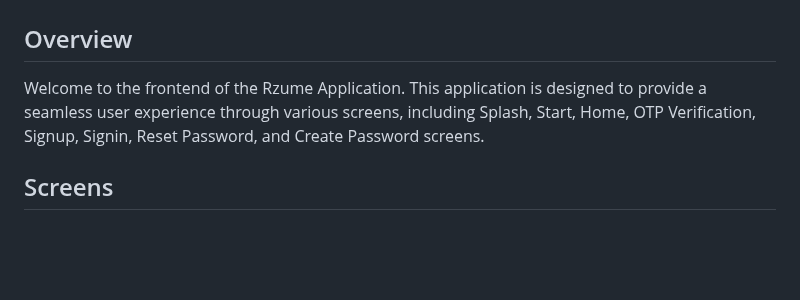
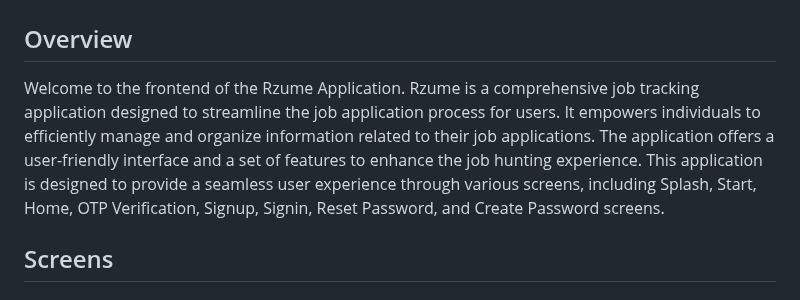
Before and after one commit to Avwerosuoghene/Rzume, a Markdown page: README.md, the part around the change. Drawn GitHub-style; blank space fills up the shorter version.

Commit message:
update read me info

```diff
--- a/README.md
+++ b/README.md
@@ -3,7 +3,7 @@
 
 ## Overview
 
-Welcome to the frontend of the Rzume Application. This application is designed to provide a seamless user experience through various screens, including Splash, Start, Home, OTP Verification, Signup, Signin, Reset Password, and Create Password screens.
+Welcome to the frontend of the Rzume Application. Rzume is a comprehensive job tracking application designed to streamline the job application process for users. It empowers individuals to efficiently manage and organize information related to their job applications. The application offers a user-friendly interface and a set of features to enhance the job hunting experience. This application is designed to provide a seamless user experience through various screens, including Splash, Start, Home, OTP Verification, Signup, Signin, Reset Password, and Create Password screens.
 
 ## Screens
 
```
